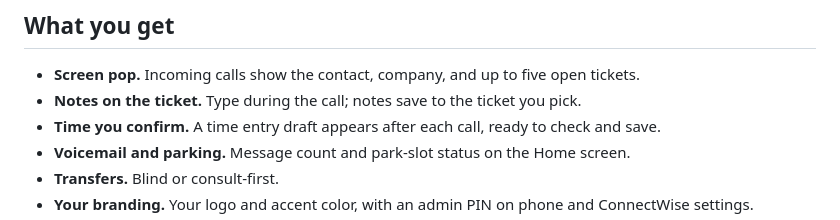
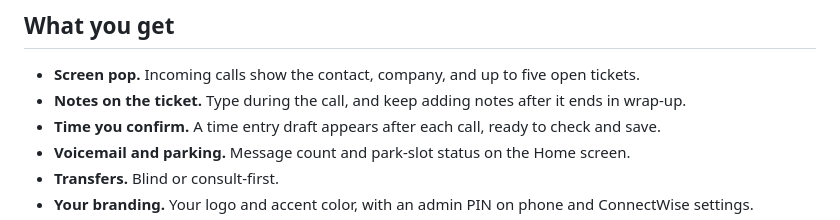
Before and after one commit to ithealthtech/CallBridge-Releases, a Markdown page: README.md, the part around the change. Drawn GitHub-style.

Commit message:
Document call wrap-up notes
Co-Authored-By: Claude Opus 5 <noreply@anthropic.com>

```diff
--- a/README.md
+++ b/README.md
@@ -32,7 +32,7 @@ for updates. The application source code is kept in a private repository.
 ## What you get
 
 - **Screen pop.** Incoming calls show the contact, company, and up to five open tickets.
-- **Notes on the ticket.** Type during the call; notes save to the ticket you pick.
+- **Notes on the ticket.** Type during the call, and keep adding notes after it ends in wrap-up.
 - **Time you confirm.** A time entry draft appears after each call, ready to check and save.
 - **Voicemail and parking.** Message count and park-slot status on the Home screen.
 - **Transfers.** Blind or consult-first.
```
Also changed, not shown: docs/quick-start.md (+18 -1 lines), pages/images/wrap-up.png (added), 1 other file.
